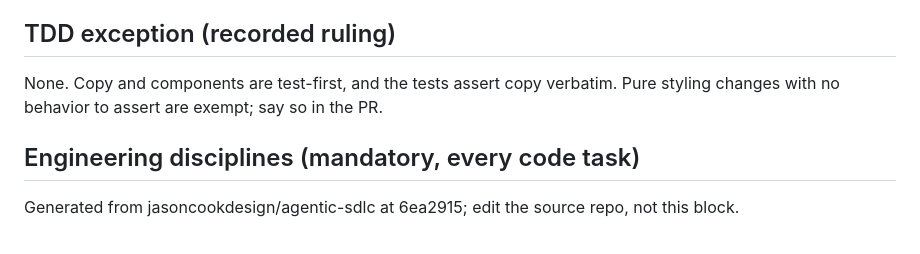
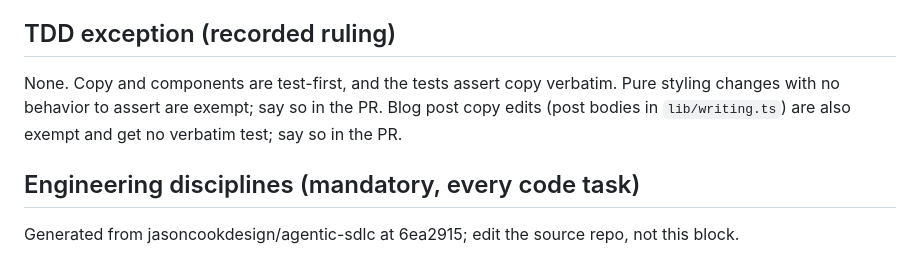
Before and after one commit to jasoncookdesign/jason-cook-design-website, a Markdown page: CLAUDE.md, the part around the change. Drawn GitHub-style.

Commit message:
chore: record that blog post copy edits take no test (#51)
Claude-Session: https://claude.ai/code/session_01WUDAkKF6YqZrdAX3kU7cx8

```diff
--- a/CLAUDE.md
+++ b/CLAUDE.md
@@ -10,7 +10,7 @@ Next.js 16 site that will replace jasoncookdesign.github.io as jasoncookdesign.c
 - Public repo: keep internal ticket IDs and machine names out of commits, code and docs.
 
 ## TDD exception (recorded ruling)
-None. Copy and components are test-first, and the tests assert copy verbatim. Pure styling changes with no behavior to assert are exempt; say so in the PR.
+None. Copy and components are test-first, and the tests assert copy verbatim. Pure styling changes with no behavior to assert are exempt; say so in the PR. Blog post copy edits (post bodies in `lib/writing.ts`) are also exempt and get no verbatim test; say so in the PR.
 
 <!-- BEGIN agentic-sdlc disciplines @6ea2915 -->
 
```
